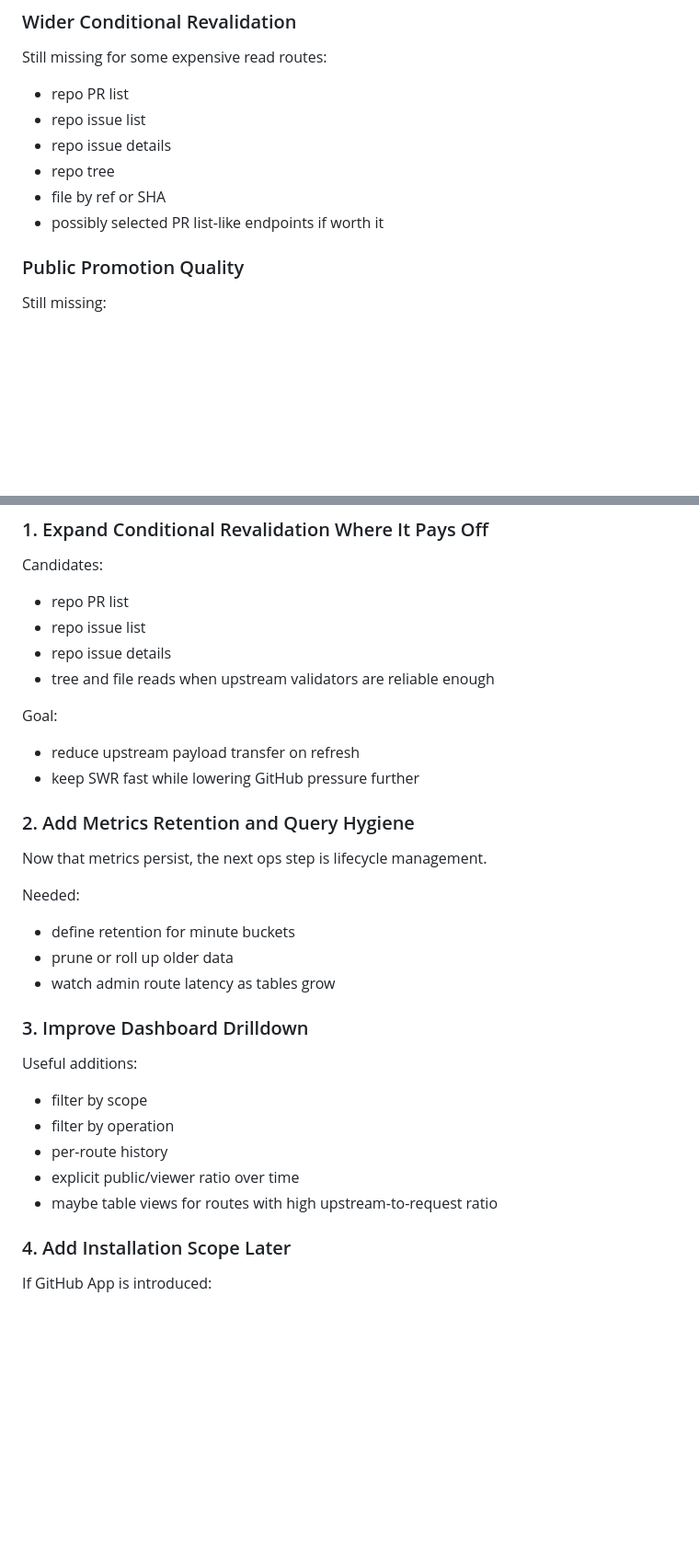
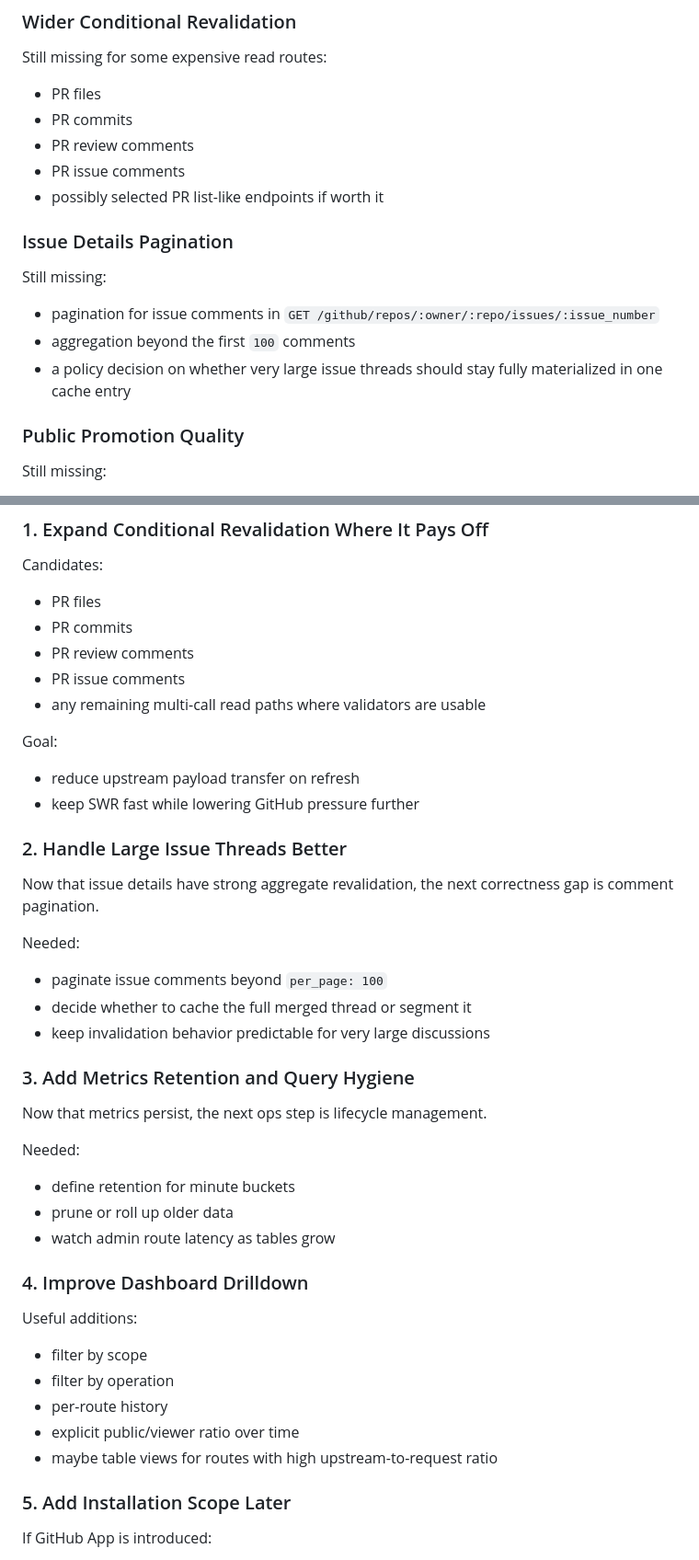
Before and after one commit to reviu-dev/reviu, a Markdown page: github_cache_plan.md, 2 parts joined by grey strips. Shown at 92% size. Rendered like a GitHub page; blank space fills up the shorter version.

Commit message:
feat: handle double revalidation issue

```diff
--- a/github_cache_plan.md
+++ b/github_cache_plan.md
@@ -330,12 +340,19 @@ Still missing:
 
 Still missing for some expensive read routes:
 
-- repo PR list
-- repo issue list
-- repo issue details
-- repo tree
-- file by ref or SHA
+- PR files
+- PR commits
+- PR review comments
+- PR issue comments
 - possibly selected PR list-like endpoints if worth it
+
+### Issue Details Pagination
+
+Still missing:
+
+- pagination for issue comments in `GET /github/repos/:owner/:repo/issues/:issue_number`
+- aggregation beyond the first `100` comments
+- a policy decision on whether very large issue threads should stay fully materialized in one cache entry
 
 ### Public Promotion Quality
 
@@ -359,17 +376,28 @@ Not implemented yet:
 
 Candidates:
 
-- repo PR list
-- repo issue list
-- repo issue details
-- tree and file reads when upstream validators are reliable enough
+- PR files
+- PR commits
+- PR review comments
+- PR issue comments
+- any remaining multi-call read paths where validators are usable
 
 Goal:
 
 - reduce upstream payload transfer on refresh
 - keep SWR fast while lowering GitHub pressure further
 
-### 2. Add Metrics Retention and Query Hygiene
+### 2. Handle Large Issue Threads Better
+
+Now that issue details have strong aggregate revalidation, the next correctness gap is comment pagination.
+
+Needed:
+
+- paginate issue comments beyond `per_page: 100`
+- decide whether to cache the full merged thread or segment it
+- keep invalidation behavior predictable for very large discussions
+
+### 3. Add Metrics Retention and Query Hygiene
 
 Now that metrics persist, the next ops step is lifecycle management.
 
@@ -379,7 +407,7 @@ Needed:
 - prune or roll up older data
 - watch admin route latency as tables grow
 
-### 3. Improve Dashboard Drilldown
+### 4. Improve Dashboard Drilldown
 
 Useful additions:
 
@@ -389,7 +417,7 @@ Useful additions:
 - explicit public/viewer ratio over time
 - maybe table views for routes with high upstream-to-request ratio
 
-### 4. Add Installation Scope Later
+### 5. Add Installation Scope Later
 
 If GitHub App is introduced:
 
```
Also changed, not shown: other parts of github_cache_plan.md (+16 -6 lines).
